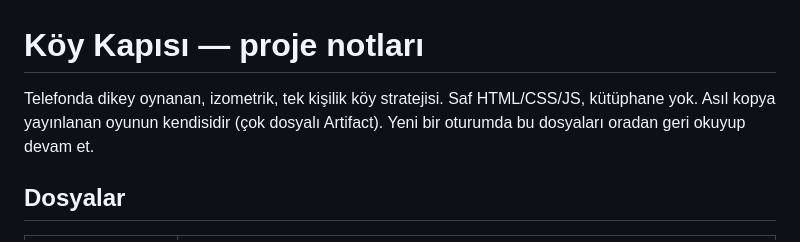
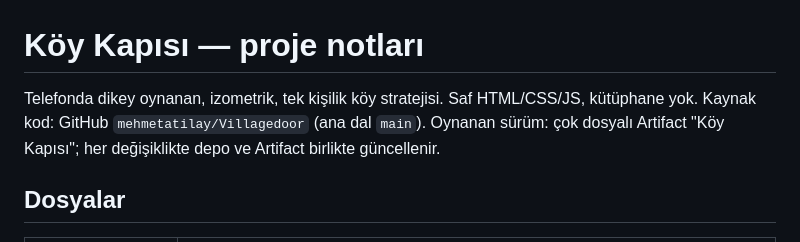
Before and after one commit to mehmetatilay/Villagedoor, a Markdown page: NOTES.md, the part around the change. GitHub-like rendering.

Commit message:
Notlara depo ve yayın bilgisini ekle
Co-Authored-By: Claude Opus 5.5 <noreply@anthropic.com>
Claude-Session: https://claude.ai/code/session_01UM7gdK8u6nRhDnXaVotArX

```diff
--- a/NOTES.md
+++ b/NOTES.md
@@ -1,7 +1,7 @@
 # Köy Kapısı — proje notları
 
 Telefonda dikey oynanan, izometrik, tek kişilik köy stratejisi. Saf HTML/CSS/JS, kütüphane yok.
-Asıl kopya yayınlanan oyunun kendisidir (çok dosyalı Artifact). Yeni bir oturumda bu dosyaları oradan geri okuyup devam et.
+Kaynak kod: GitHub `mehmetatilay/Villagedoor` (ana dal `main`). Oynanan sürüm: çok dosyalı Artifact "Köy Kapısı"; her değişiklikte depo ve Artifact birlikte güncellenir.
 
 ## Dosyalar
 
```
